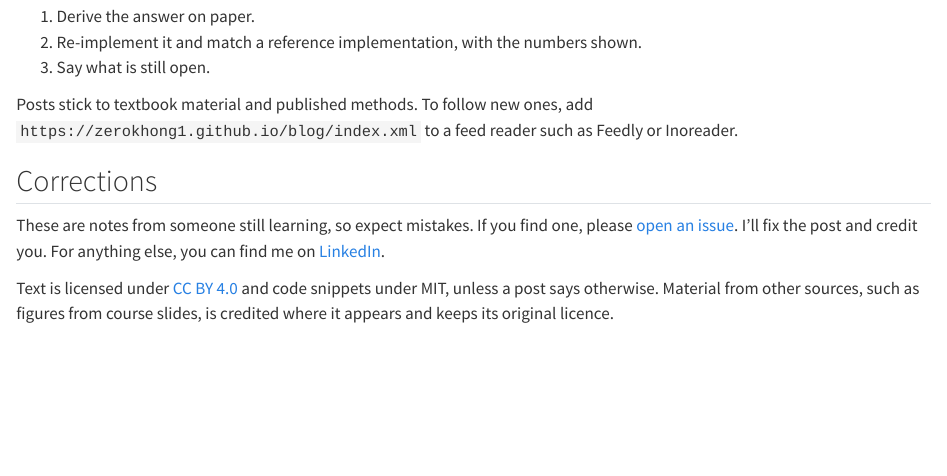
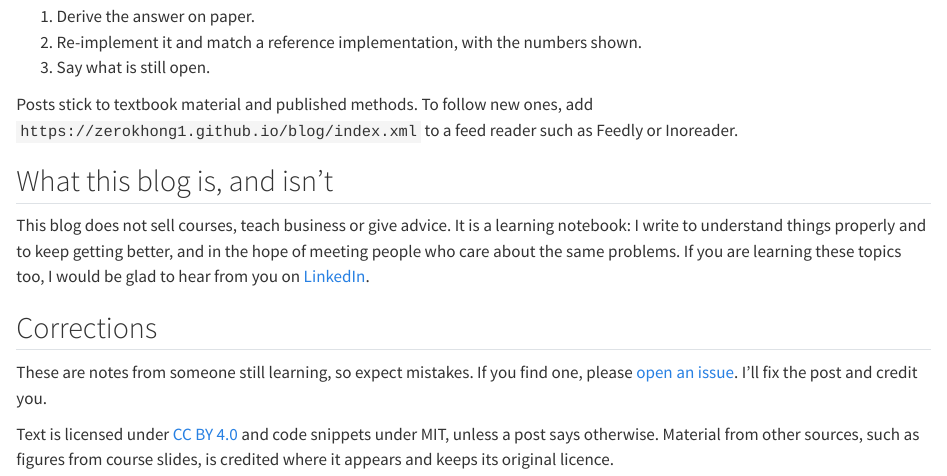
Before and after one commit to zerokhong1/blog, a Quarto document (about.qmd): the page in a window 1100 px wide, from 920 px down. Rendered offline with R 4.5, knitr and Pandoc in place of Quarto, with nearby package versions.

Commit message:
About: say what the blog is and isn't
No courses for sale, no business teaching, no advice: a learning
notebook, written to get better and to meet people who care about
the same problems.

Co-Authored-By: Claude Opus 5.5 <noreply@anthropic.com>
Claude-Session: https://claude.ai/code/session_01VSRr7X2gDAsuov4ipHvxi9

```diff
--- a/about.qmd
+++ b/about.qmd
@@ -32,8 +32,12 @@
 
 Posts stick to textbook material and published methods. To follow new ones, add `https://zerokhong1.github.io/blog/index.xml` to a feed reader such as Feedly or Inoreader.
 
+## What this blog is, and isn't
+
+This blog does not sell courses, teach business or give advice. It is a learning notebook: I write to understand things properly and to keep getting better, and in the hope of meeting people who care about the same problems. If you are learning these topics too, I would be glad to hear from you on [LinkedIn](https://www.linkedin.com/in/congthaineur/).
+
 ## Corrections
 
-These are notes from someone still learning, so expect mistakes. If you find one, please [open an issue](https://github.com/zerokhong1/blog/issues). I'll fix the post and credit you. For anything else, you can find me on [LinkedIn](https://www.linkedin.com/in/congthaineur/).
+These are notes from someone still learning, so expect mistakes. If you find one, please [open an issue](https://github.com/zerokhong1/blog/issues). I'll fix the post and credit you.
 
 Text is licensed under [CC BY 4.0](https://creativecommons.org/licenses/by/4.0/) and code snippets under MIT, unless a post says otherwise. Material from other sources, such as figures from course slides, is credited where it appears and keeps its original licence.
```
